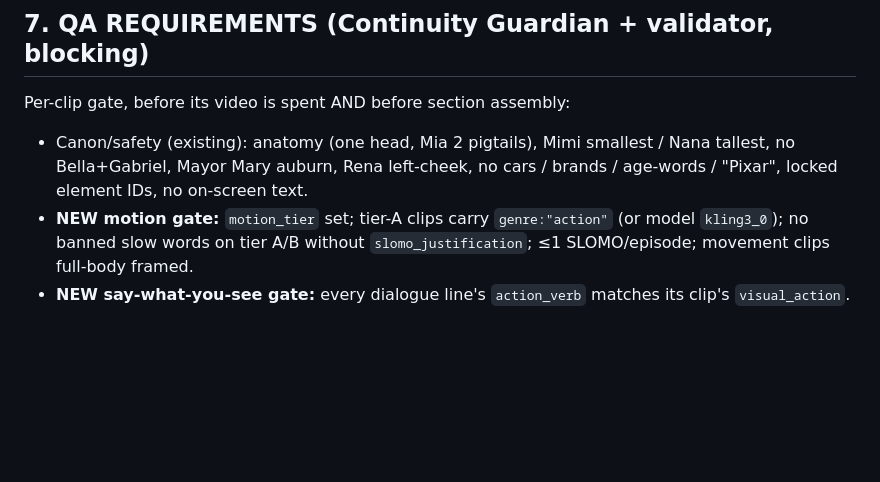
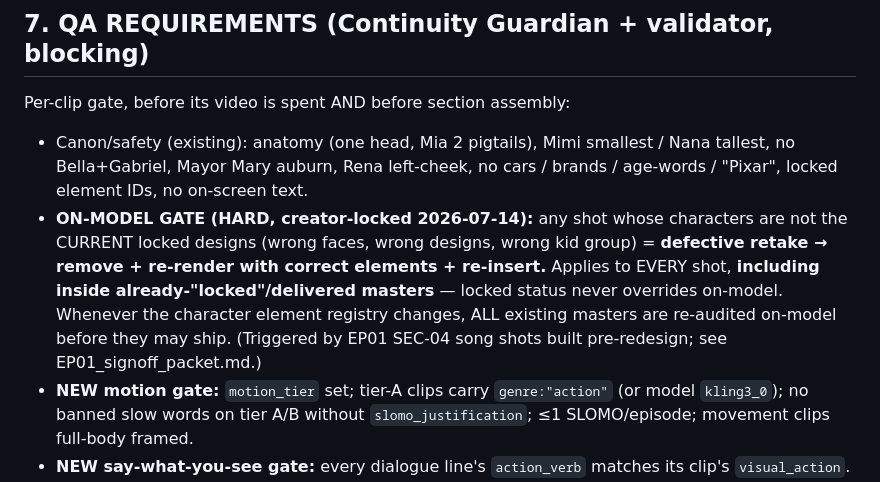
Before and after one commit to jdpooh84-cmd/gigis-playhouse, a Markdown page: sunny-and-the-crew/production-os/28_reusable_episode_template.md, the part around the change. GitHub-like rendering; blank space fills up the shorter version.

Commit message:
EP01: sign-off packet + on-model HARD RULE (5:25-5:28 SEC-04 retake)
- New failure F1/F2: SEC-04 song shots (P4-C24 @ 5:25-5:28 + full song) carry
  superseded character designs (song built 2026-07-10, pre-redesign lock) =
  ON-MODEL VIOLATION, must replace even though SEC-04 was 'locked'.
- Repair plan: audit 29 song shots, retake off-model ones with current elements,
  video-only recomposite keeping locked song audio + sync, reassemble, redeliver.
- Adds ON-MODEL GATE hard rule to OS template QA (locked status never overrides).
- Planning only; no fixes executed pending creator scope/casting/lip-sync sign-off.

Co-Authored-By: Claude Opus 4.8 <noreply@anthropic.com>
Claude-Session: https://claude.ai/code/session_01QnjSJgNviw1SMbgoURBuk2

```diff
--- a/sunny-and-the-crew/production-os/28_reusable_episode_template.md
+++ b/sunny-and-the-crew/production-os/28_reusable_episode_template.md
@@ -29,6 +29,7 @@ Recap re-does the episode's moves at real speed (not a slow montage); explicit v
 ## 7. QA REQUIREMENTS (Continuity Guardian + validator, blocking)
 Per-clip gate, before its video is spent AND before section assembly:
 - Canon/safety (existing): anatomy (one head, Mia 2 pigtails), Mimi smallest / Nana tallest, no Bella+Gabriel, Mayor Mary auburn, Rena left-cheek, no cars / brands / age-words / "Pixar", locked element IDs, no on-screen text.
+- **ON-MODEL GATE (HARD, creator-locked 2026-07-14):** any shot whose characters are not the CURRENT locked designs (wrong faces, wrong designs, wrong kid group) = **defective retake → remove + re-render with correct elements + re-insert.** Applies to EVERY shot, **including inside already-"locked"/delivered masters** — locked status never overrides on-model. Whenever the character element registry changes, ALL existing masters are re-audited on-model before they may ship. (Triggered by EP01 SEC-04 song shots built pre-redesign; see EP01_signoff_packet.md.)
 - **NEW motion gate:** `motion_tier` set; tier-A clips carry `genre:"action"` (or model `kling3_0`); no banned slow words on tier A/B without `slomo_justification`; ≤1 SLOMO/episode; movement clips full-body framed.
 - **NEW say-what-you-see gate:** every dialogue line's `action_verb` matches its clip's `visual_action`.
 - **NEW audio-timing gate:** section `dur`s regenerated from ffprobed VO/beat lengths, not estimates; section ffprobe within tolerance.
```
Also changed, not shown: 1 other file.
